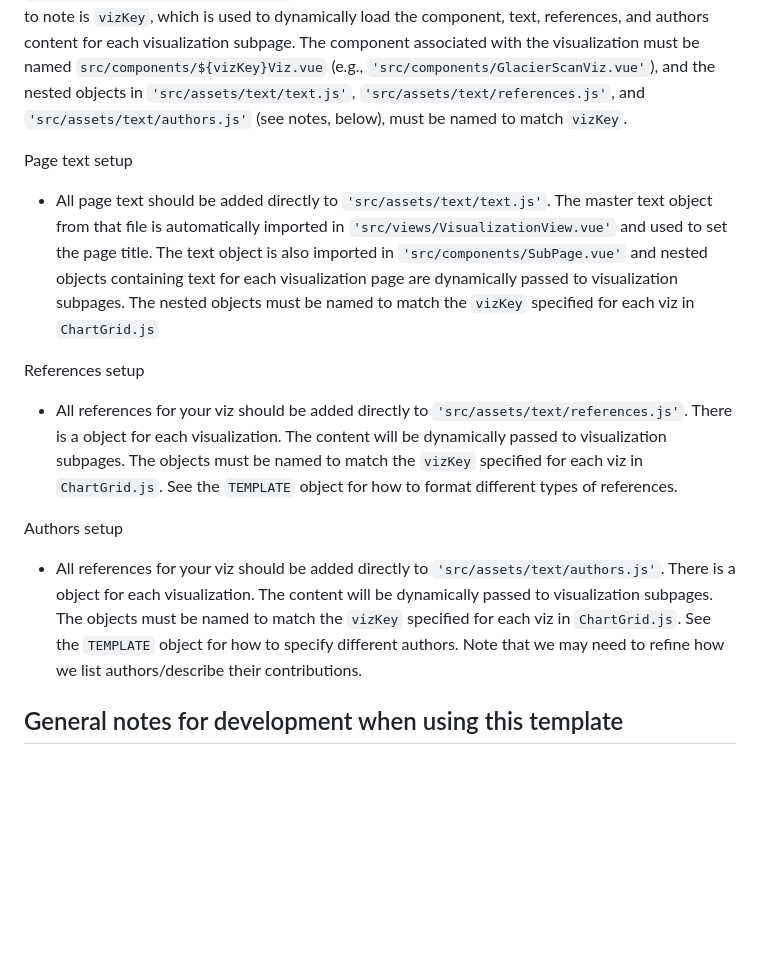
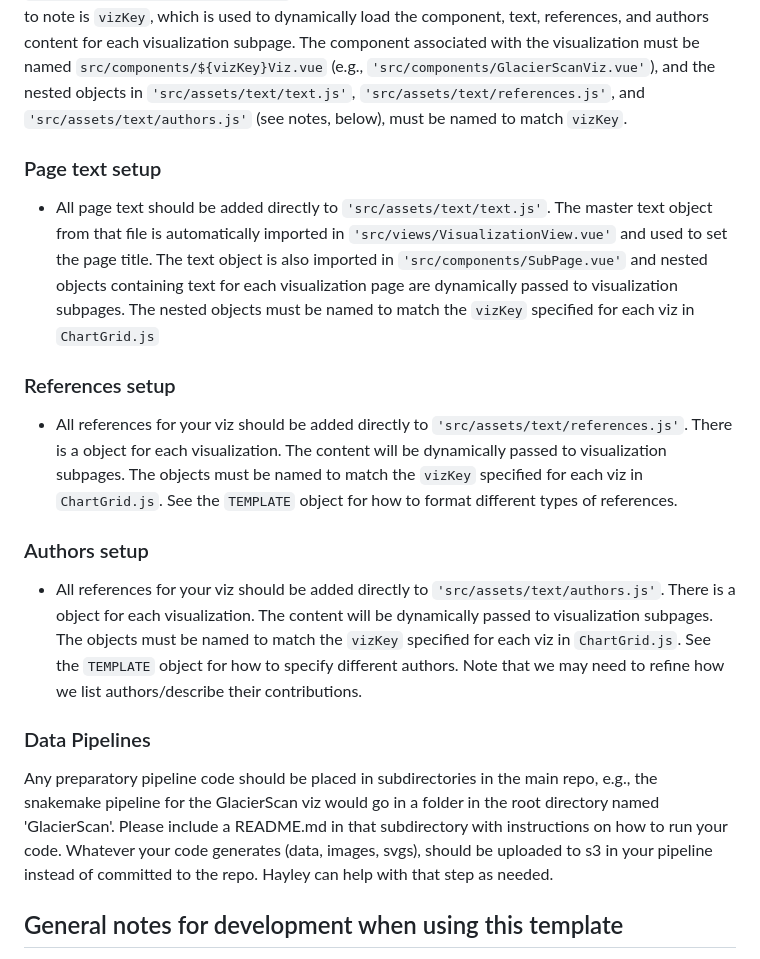
Before and after one commit to DOI-USGS/earth-in-flux, a Markdown page: README.md, the part around the change. Drawn GitHub-style; blank space fills up the shorter version.

Commit message:
add note re: data pipelines

```diff
--- a/README.md
+++ b/README.md
@@ -10,14 +10,17 @@ Once the dependencies have been installed, run `npm run dev` to run the site loc
 ## Notes for adding content to the site/editing draft content
 The master file controlling viz content is `'src/assets/content/ChartGrid.js'`. This controls the cards seen in the landing view, as well as the content used to populate the visualization subpages. Note that the page routing setup requires that very specific naming conventions be followed. In `'src/assets/content/ChartGrid.js'`, there is an object for each visualization. The critical parameter to note is `vizKey`, which is used to dynamically load the component, text, references, and authors content for each visualization subpage. The component associated with the visualization must be named `src/components/${vizKey}Viz.vue` (e.g., `'src/components/GlacierScanViz.vue'`), and the nested objects in `'src/assets/text/text.js'`, `'src/assets/text/references.js'`, and `'src/assets/text/authors.js'` (see notes, below), must be named to match `vizKey`.
 
-Page text setup
+### Page text setup
   * All page text should be added directly to `'src/assets/text/text.js'`. The master text object from that file is automatically imported in `'src/views/VisualizationView.vue'` and used to set the page title. The text object is also imported in `'src/components/SubPage.vue'` and nested objects containing text for each visualization page are dynamically passed to visualization subpages. The nested objects must be named to match the `vizKey` specified for each viz in `ChartGrid.js`
 
-References setup
+### References setup
   * All references for your viz should be added directly to `'src/assets/text/references.js'`. There is a object for each visualization. The content will be dynamically passed to visualization subpages. The objects must be named to match the `vizKey` specified for each viz in `ChartGrid.js`. See the `TEMPLATE` object for how to format different types of references.
 
-Authors setup
+### Authors setup
   * All references for your viz should be added directly to `'src/assets/text/authors.js'`. There is a object for each visualization. The content will be dynamically passed to visualization subpages. The objects must be named to match the `vizKey` specified for each viz in `ChartGrid.js`. See the `TEMPLATE` object for how to specify different authors. Note that we may need to refine how we list authors/describe their contributions.
+
+### Data Pipelines
+Any preparatory pipeline code should be placed in subdirectories in the main repo, e.g., the snakemake pipeline for the GlacierScan viz would go in a folder in the root directory named 'GlacierScan'. Please include a README.md in that subdirectory with instructions on how to run your code. Whatever your code generates (data, images, svgs), should be uploaded to s3 in your pipeline instead of committed to the repo. Hayley can help with that step as needed.
 
 ## General notes for development when using this template
 1. This website template uses Vue 3 and the `<script setup>` composition API syntax to build components, which requires less boilerplate. See the [`<script setup>` guide](https://vuejs.org/api/sfc-script-setup.html). Any top-level defined variables or imported components are directly available for use in the `<template>`. Components now no longer need to be explicitly named, and can be imported directly by name using the filename, e.g. `import HeaderUSWDSBanner from "@/components/HeaderUSWDSBanner.vue"`.
```
